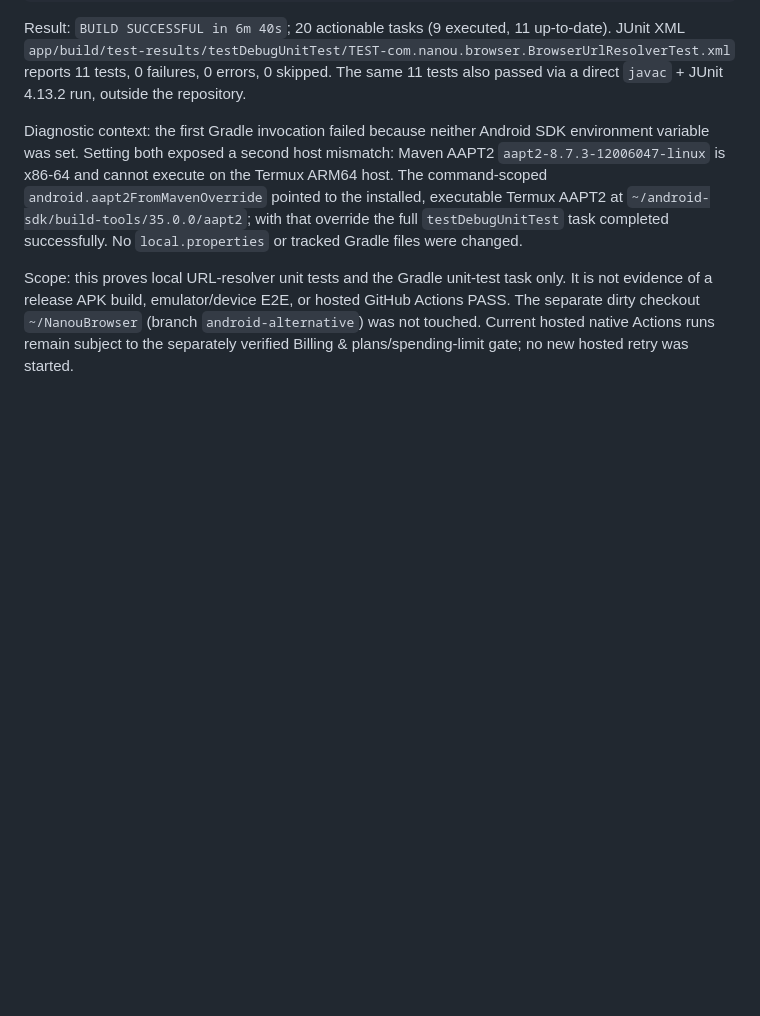
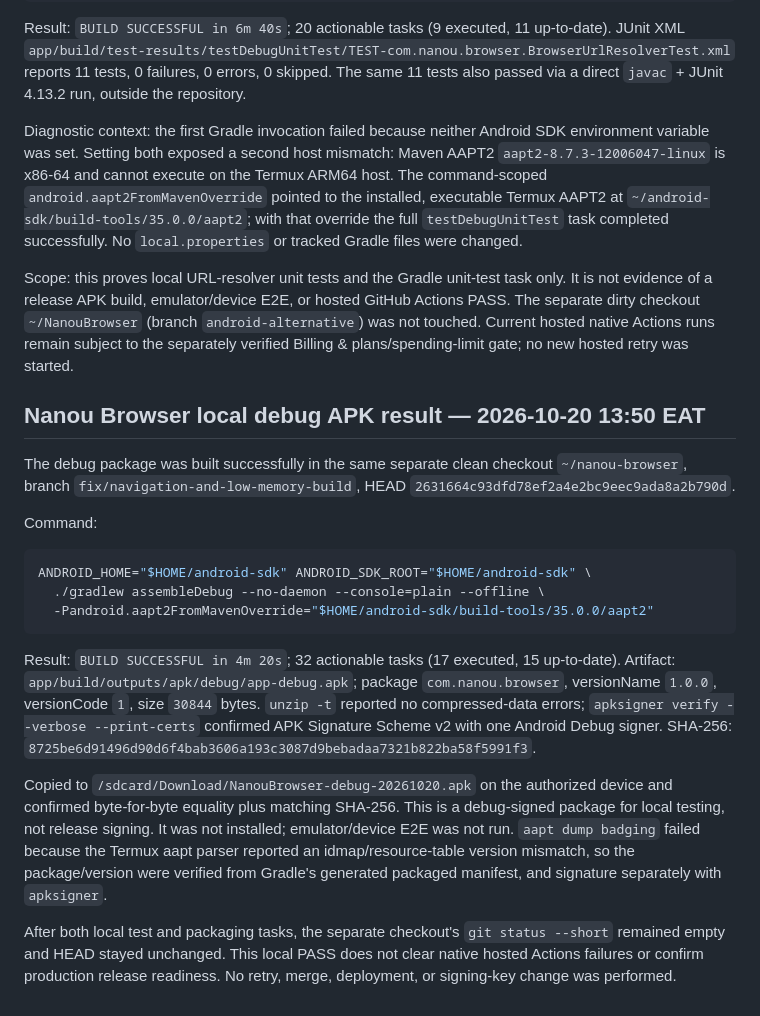
Before and after one commit to pascalnanousympathie-alt/mega-project-apps, a Markdown page: PROJECT_STATUS.md, the part around the change. GitHub-like rendering; blank space fills up the shorter version.

Commit message:
docs(status): record Nanou Browser debug APK verification

````diff
--- a/PROJECT_STATUS.md
+++ b/PROJECT_STATUS.md
@@ -196,3 +196,20 @@ Result: `BUILD SUCCESSFUL in 6m 40s`; 20 actionable tasks (9 executed, 11 up-to-
 Diagnostic context: the first Gradle invocation failed because neither Android SDK environment variable was set. Setting both exposed a second host mismatch: Maven AAPT2 `aapt2-8.7.3-12006047-linux` is x86-64 and cannot execute on the Termux ARM64 host. The command-scoped `android.aapt2FromMavenOverride` pointed to the installed, executable Termux AAPT2 at `~/android-sdk/build-tools/35.0.0/aapt2`; with that override the full `testDebugUnitTest` task completed successfully. No `local.properties` or tracked Gradle files were changed.
 
 Scope: this proves local URL-resolver unit tests and the Gradle unit-test task only. It is not evidence of a release APK build, emulator/device E2E, or hosted GitHub Actions PASS. The separate dirty checkout `~/NanouBrowser` (branch `android-alternative`) was not touched. Current hosted native Actions runs remain subject to the separately verified Billing & plans/spending-limit gate; no new hosted retry was started.
+
+## Nanou Browser local debug APK result — 2026-10-20 13:50 EAT
+
+The debug package was built successfully in the same separate clean checkout `~/nanou-browser`, branch `fix/navigation-and-low-memory-build`, HEAD `2631664c93dfd78ef2a4e2bc9eec9ada8a2b790d`.
+
+Command:
+```sh
+ANDROID_HOME="$HOME/android-sdk" ANDROID_SDK_ROOT="$HOME/android-sdk" \
+  ./gradlew assembleDebug --no-daemon --console=plain --offline \
+  -Pandroid.aapt2FromMavenOverride="$HOME/android-sdk/build-tools/35.0.0/aapt2"
+```
+
+Result: `BUILD SUCCESSFUL in 4m 20s`; 32 actionable tasks (17 executed, 15 up-to-date). Artifact: `app/build/outputs/apk/debug/app-debug.apk`; package `com.nanou.browser`, versionName `1.0.0`, versionCode `1`, size `30844` bytes. `unzip -t` reported no compressed-data errors; `apksigner verify --verbose --print-certs` confirmed APK Signature Scheme v2 with one Android Debug signer. SHA-256: `8725be6d91496d90d6f4bab3606a193c3087d9bebadaa7321b822ba58f5991f3`.
+
+Copied to `/sdcard/Download/NanouBrowser-debug-20261020.apk` on the authorized device and confirmed byte-for-byte equality plus matching SHA-256. This is a debug-signed package for local testing, not release signing. It was not installed; emulator/device E2E was not run. `aapt dump badging` failed because the Termux aapt parser reported an idmap/resource-table version mismatch, so the package/version were verified from Gradle's generated packaged manifest, and signature separately with `apksigner`.
+
+After both local test and packaging tasks, the separate checkout's `git status --short` remained empty and HEAD stayed unchanged. This local PASS does not clear native hosted Actions failures or confirm production release readiness. No retry, merge, deployment, or signing-key change was performed.
````
